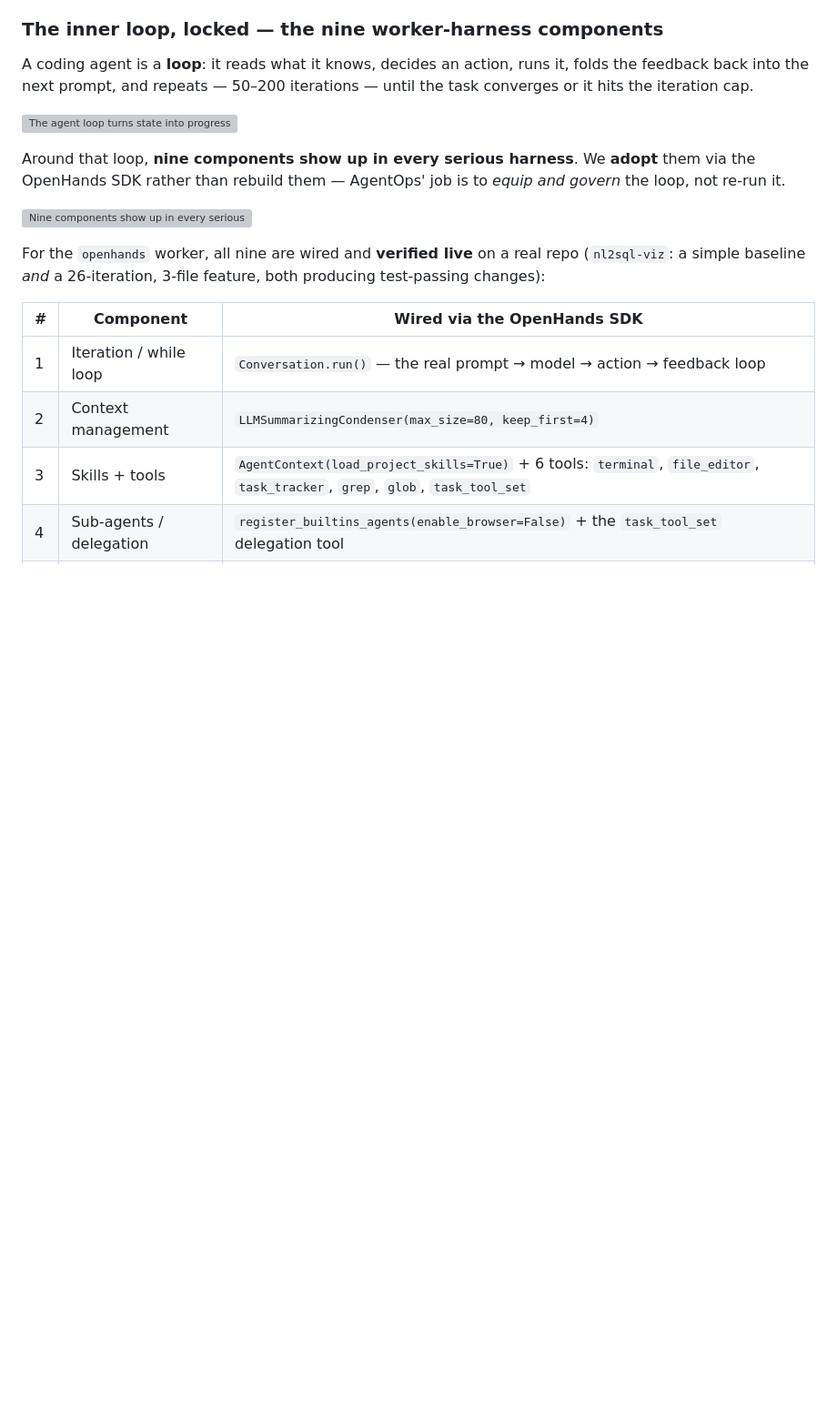
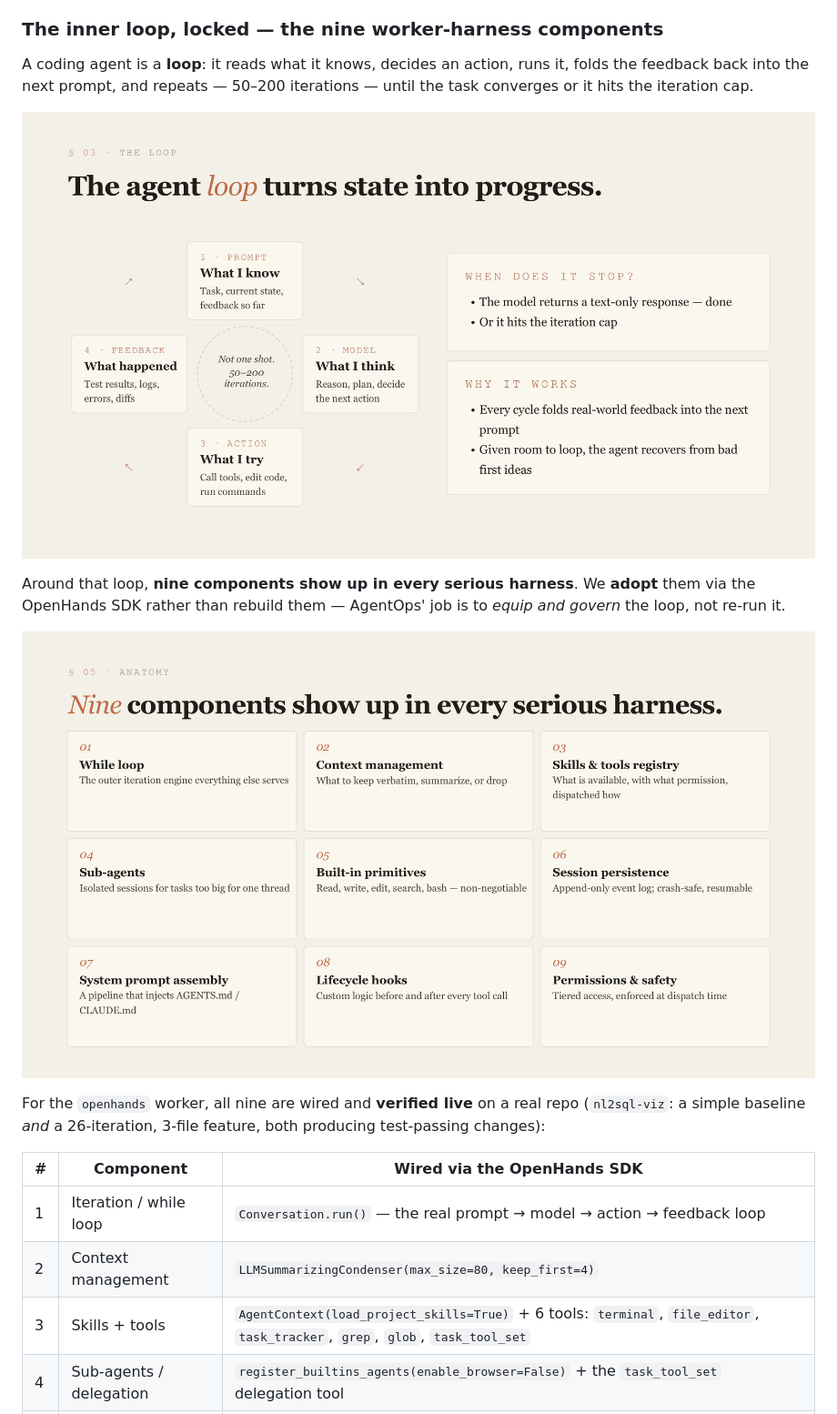
Before and after one commit to Ven-Z8/agentops-harness, a Markdown page: README.md, the part around the change. Shown at 91% size. GitHub-like rendering; pictures changed too: docs/assets/agent-loop.png (added), docs/assets/nine-components.png (added); blank space fills up the shorter version; grey boxes are pictures that could not be loaded.

```diff
--- a/README.md
+++ b/README.md
@@ -43,11 +43,11 @@ That boundary *is* the product: AgentOps governs the loop instead of reimplement
 
 A coding agent is a **loop**: it reads what it knows, decides an action, runs it, folds the feedback back into the next prompt, and repeats — 50–200 iterations — until the task converges or it hits the iteration cap.
 
-![The agent loop turns state into progress](docs/reference/code-as-agent-harness/figs/harness-project/slide-05.png)
+![The agent loop turns state into progress](docs/assets/agent-loop.png)
 
 Around that loop, **nine components show up in every serious harness**. We **adopt** them via the OpenHands SDK rather than rebuild them — AgentOps' job is to *equip and govern* the loop, not re-run it.
 
-![Nine components show up in every serious harness](docs/reference/code-as-agent-harness/figs/harness-project/slide-08.png)
+![Nine components show up in every serious harness](docs/assets/nine-components.png)
 
 For the `openhands` worker, all nine are wired and **verified live** on a real repo (`nl2sql-viz`: a simple baseline *and* a 26-iteration, 3-file feature, both producing test-passing changes):
 
```
Also changed, not shown: ROADMAP.md (+5 -5 lines).
